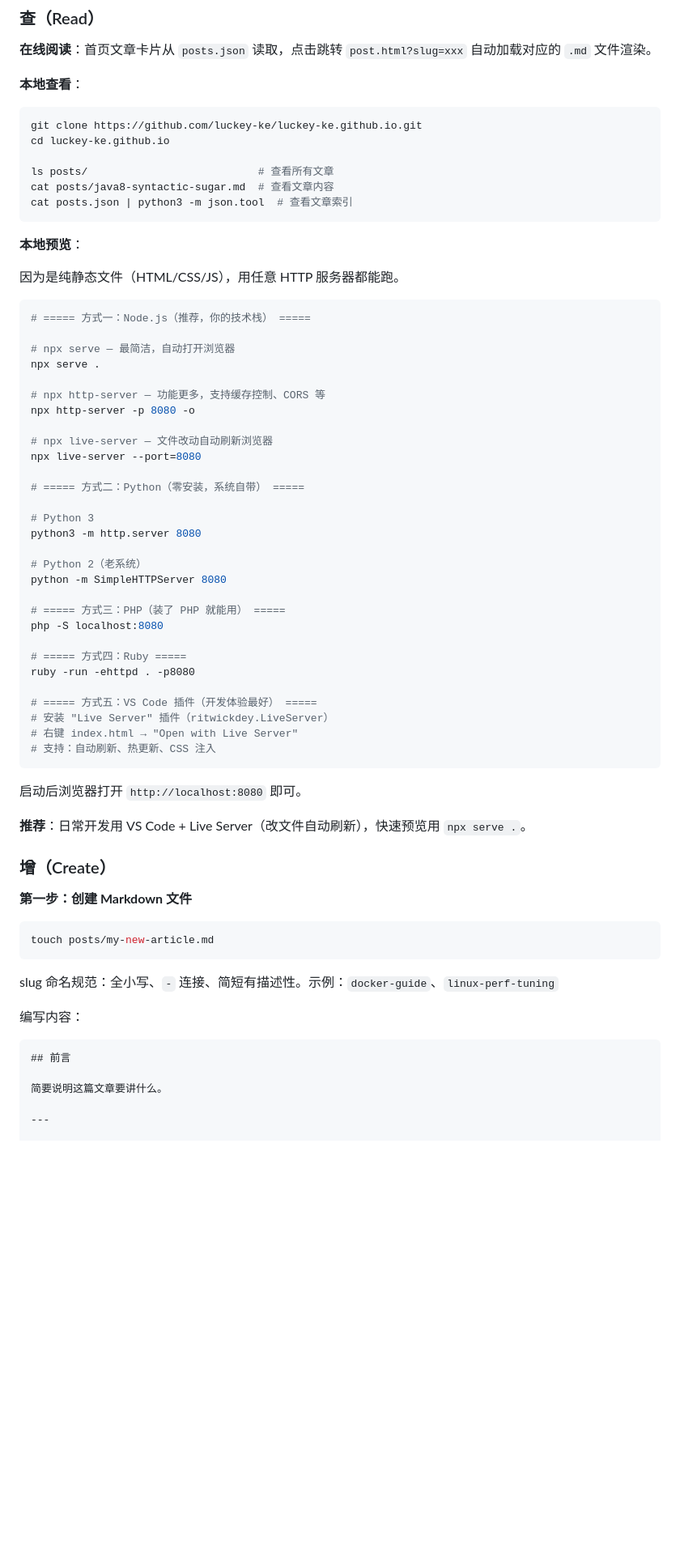
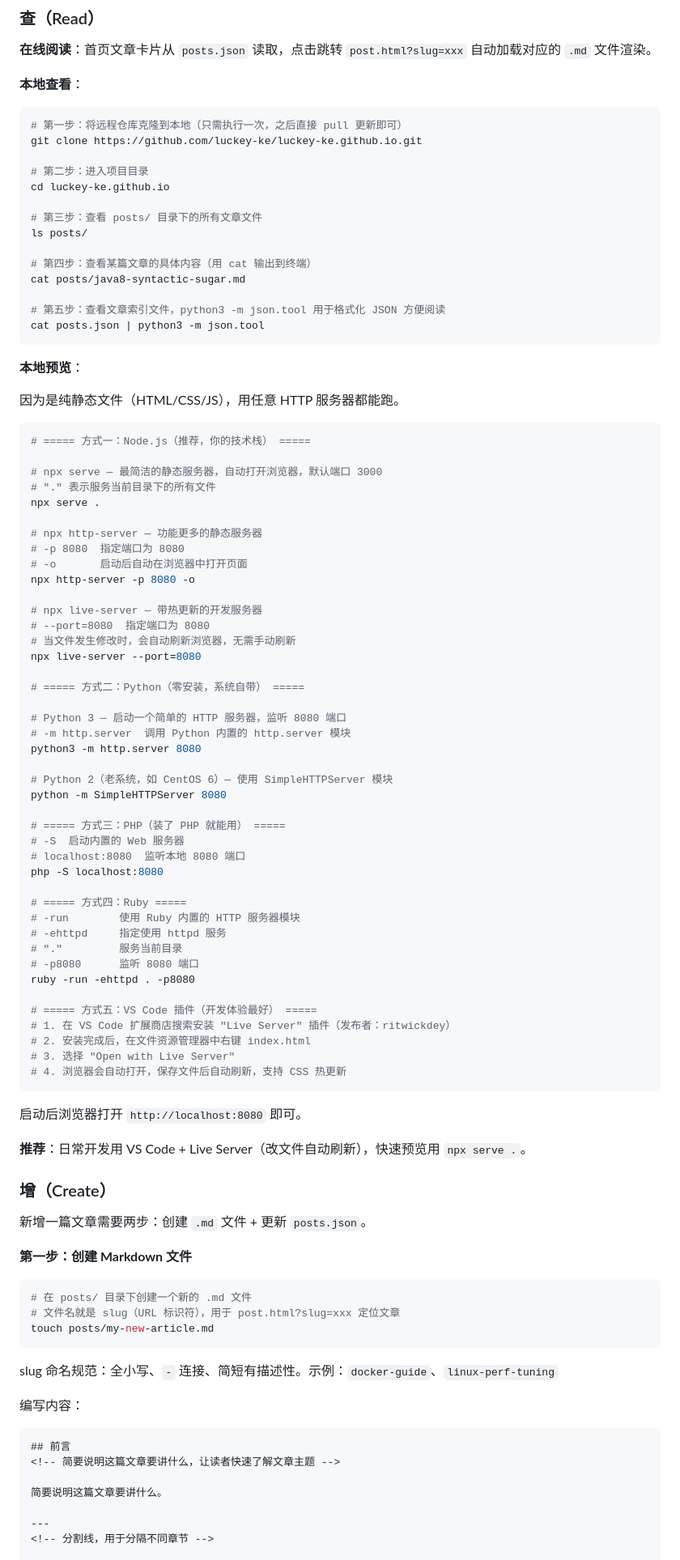
Before and after one commit to luckey-ke/luckey-ke.github.io, a Markdown page: posts/blog-crud-guide.md, the part around one of its changes. Shown at 81% size. Rendered like a GitHub page; blank space fills up the shorter version.

Commit message:
Update article: blog-crud-guide — add detailed comments to all code blocks

````diff
--- a/posts/blog-crud-guide.md
+++ b/posts/blog-crud-guide.md
@@ -39,12 +39,20 @@ luckey-ke.github.io/
 **本地查看**：
 
 ```bash
+# 第一步：将远程仓库克隆到本地（只需执行一次，之后直接 pull 更新即可）
 git clone https://github.com/luckey-ke/luckey-ke.github.io.git
+
+# 第二步：进入项目目录
 cd luckey-ke.github.io
 
-ls posts/                           # 查看所有文章
-cat posts/java8-syntactic-sugar.md  # 查看文章内容
-cat posts.json | python3 -m json.tool  # 查看文章索引
+# 第三步：查看 posts/ 目录下的所有文章文件
+ls posts/
+
+# 第四步：查看某篇文章的具体内容（用 cat 输出到终端）
+cat posts/java8-syntactic-sugar.md
+
+# 第五步：查看文章索引文件，python3 -m json.tool 用于格式化 JSON 方便阅读
+cat posts.json | python3 -m json.tool
 ```
 
 **本地预览**：
@@ -54,33 +62,46 @@ cat posts.json | python3 -m json.tool  # 查看文章索引
 ```bash
 # ===== 方式一：Node.js（推荐，你的技术栈） =====
 
-# npx serve — 最简洁，自动打开浏览器
+# npx serve — 最简洁的静态服务器，自动打开浏览器，默认端口 3000
+# "." 表示服务当前目录下的所有文件
 npx serve .
 
-# npx http-server — 功能更多，支持缓存控制、CORS 等
+# npx http-server — 功能更多的静态服务器
+# -p 8080  指定端口为 8080
+# -o       启动后自动在浏览器中打开页面
 npx http-server -p 8080 -o
 
-# npx live-server — 文件改动自动刷新浏览器
+# npx live-server — 带热更新的开发服务器
+# --port=8080  指定端口为 8080
+# 当文件发生修改时，会自动刷新浏览器，无需手动刷新
 npx live-server --port=8080
 
 # ===== 方式二：Python（零安装，系统自带） =====
 
-# Python 3
+# Python 3 — 启动一个简单的 HTTP 服务器，监听 8080 端口
+# -m http.server  调用 Python 内置的 http.server 模块
 python3 -m http.server 8080
 
-# Python 2（老系统）
+# Python 2（老系统，如 CentOS 6）— 使用 SimpleHTTPServer 模块
 python -m SimpleHTTPServer 8080
 
 # ===== 方式三：PHP（装了 PHP 就能用） =====
+# -S  启动内置的 Web 服务器
+# localhost:8080  监听本地 8080 端口
 php -S localhost:8080
 
 # ===== 方式四：Ruby =====
+# -run        使用 Ruby 内置的 HTTP 服务器模块
+# -ehttpd     指定使用 httpd 服务
+# "."         服务当前目录
+# -p8080      监听 8080 端口
 ruby -run -ehttpd . -p8080
 
 # ===== 方式五：VS Code 插件（开发体验最好） =====
-# 安装 "Live Server" 插件（ritwickdey.LiveServer）
-# 右键 index.html → "Open with Live Server"
-# 支持：自动刷新、热更新、CSS 注入
+# 1. 在 VS Code 扩展商店搜索安装 "Live Server" 插件（发布者：ritwickdey）
+# 2. 安装完成后，在文件资源管理器中右键 index.html
+# 3. 选择 "Open with Live Server"
+# 4. 浏览器会自动打开，保存文件后自动刷新，支持 CSS 热更新
 ```
 
 启动后浏览器打开 `http://localhost:8080` 即可。
@@ -89,9 +110,13 @@ ruby -run -ehttpd . -p8080
 
 ### 增（Create）
 
+新增一篇文章需要两步：创建 `.md` 文件 + 更新 `posts.json`。
+
 **第一步：创建 Markdown 文件**
 
 ```bash
+# 在 posts/ 目录下创建一个新的 .md 文件
+# 文件名就是 slug（URL 标识符），用于 post.html?slug=xxx 定位文章
 touch posts/my-new-article.md
 ```
 
@@ -101,9 +126,11 @@ slug 命名规范：全小写、`-` 连接、简短有描述性。示例：`dock
 
 ```markdown
 ## 前言
+<!-- 简要说明这篇文章要讲什么，让读者快速了解文章主题 -->
 
 简要说明这篇文章要讲什么。
 
 ---
+<!-- 分割线，用于分隔不同章节 -->
 
 ## 第一节
````
Also changed, not shown: other parts of posts/blog-crud-guide.md (+108 -41 lines).
